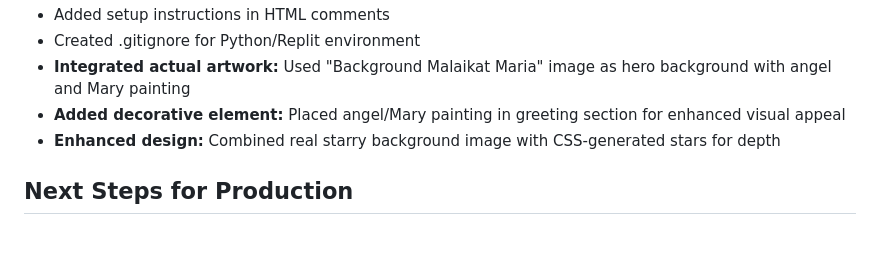
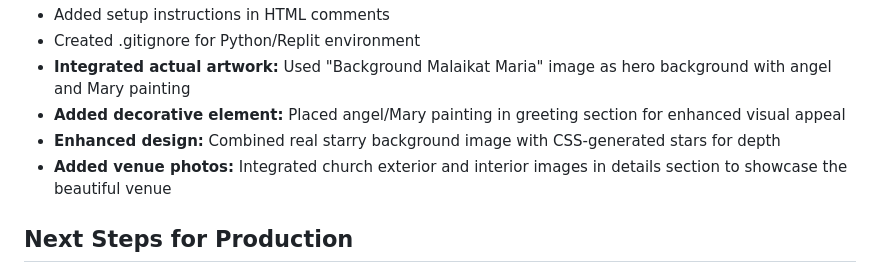
Before and after one commit to thendrianus/InviteSite, a Markdown page: replit.md, the part around the change. Rendered like a GitHub page; blank space fills up the shorter version.

Commit message:
Add venue photos to the event invitation website
Add church exterior and interior images to the details section of the website.

Replit-Commit-Author: Agent
Replit-Commit-Session-Id: 8ba842b7-c61c-449b-8c2b-ab854d08e351
Replit-Commit-Checkpoint-Type: full_checkpoint
Replit-Commit-Event-Id: 37175e86-9c84-44b3-9e34-621a7ee087a4
Replit-Commit-Screenshot-Url: https://storage.googleapis.com/screenshot-production-us-central1/71d337de-62ef-469e-a180-baa6f76ca134/8ba842b7-c61c-449b-8c2b-ab854d08e351/RfsWSC0

```diff
--- a/replit.md
+++ b/replit.md
@@ -103,6 +103,7 @@ All 4 parameter cases handled correctly as specified.
 - **Integrated actual artwork:** Used "Background Malaikat Maria" image as hero background with angel and Mary painting
 - **Added decorative element:** Placed angel/Mary painting in greeting section for enhanced visual appeal
 - **Enhanced design:** Combined real starry background image with CSS-generated stars for depth
+- **Added venue photos:** Integrated church exterior and interior images in details section to showcase the beautiful venue
 
 ## Next Steps for Production
 
```
